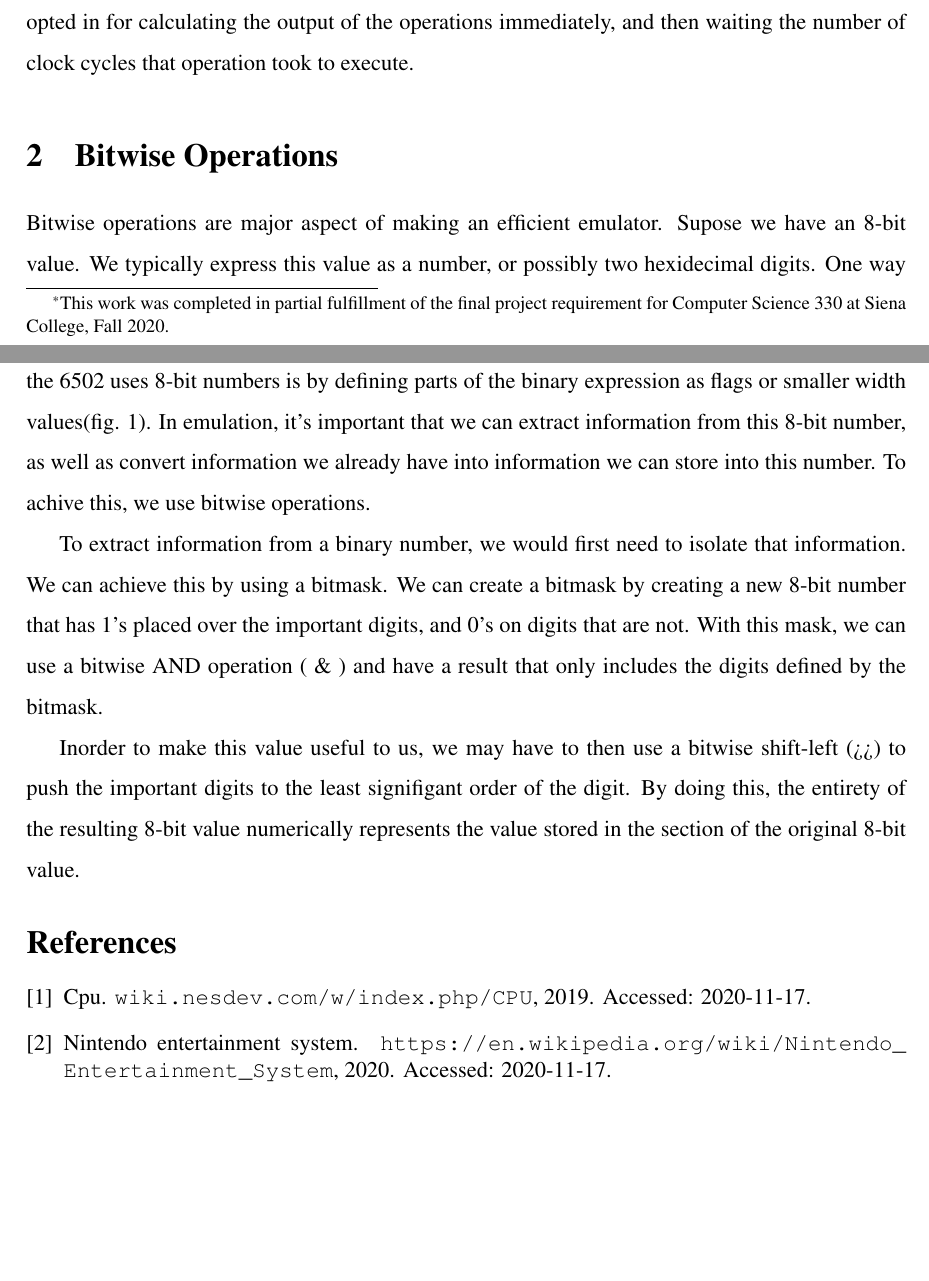
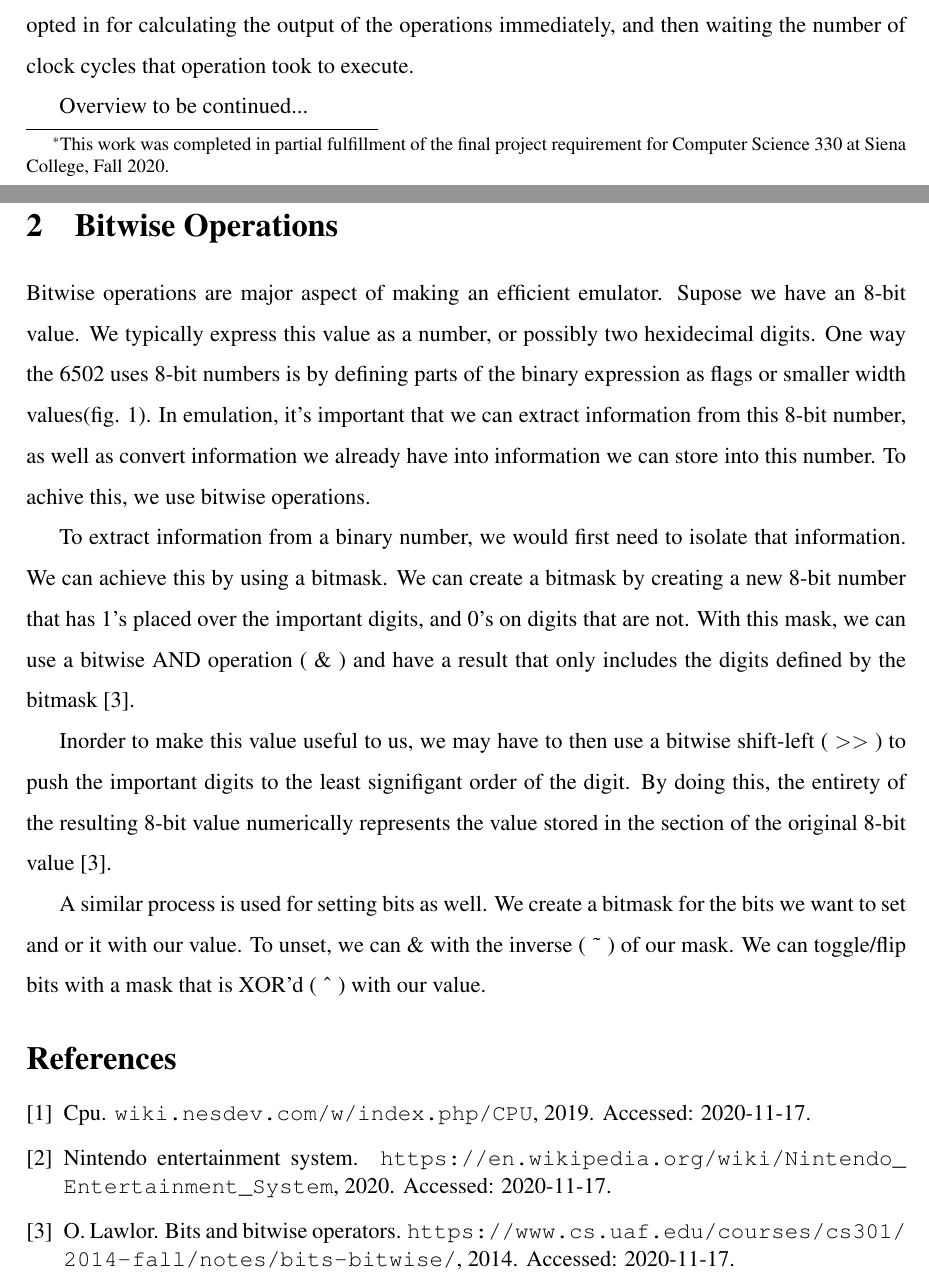
Before and after one commit to m18coppola/NES_Emulator_CSIS330_Term_Project, a LaTeX paper (paper/paper.tex): two parts of pages 1 and 2 of 2, joined at a grey line, cut so that both start at the same text, the shorter picture padded with empty space. Compiled offline with pdfLaTeX.

Commit message:
added bitwise paragraphs

```diff
--- a/paper/paper.tex
+++ b/paper/paper.tex
@@ -7,6 +7,7 @@
 \usepackage{epsfig}        % wrapper for graphicx package
 \usepackage{times}
 \usepackage{url}
+\usepackage{listings}
 
 % margin settings borrowed from Dr. Teresco's example paper
 \setlength{\topmargin}{-0.5in}
@@ -74,6 +75,8 @@ Official operations of the 6502 only need to be calculated, and not emulated. We
 the output of the operations immediately, and then waiting the number of clock cycles that operation
 took to execute.
 
+Overview to be continued...
+
 \section{Bitwise Operations}
 \label{sec:bitwise}
 Bitwise operations are major aspect of making an efficient emulator. Supose we have an 8-bit value.
@@ -86,12 +89,16 @@ bitwise operations.
 To extract information from a binary number, we would first need to isolate that information. We can
 achieve this by using a bitmask. We can create a bitmask by creating a new 8-bit number that has
 1's placed over the important digits, and 0's on digits that are not. With this mask, we can use a
-bitwise AND operation ( \& ) and have a result that only includes the digits defined by the bitmask.
+bitwise AND operation ( \lstinline{&} ) and have a result that only includes the digits defined by the bitmask~\cite{bitmasks}.
 
-Inorder to make this value useful to us, we may have to then use a bitwise shift-left (>>) to push
+Inorder to make this value useful to us, we may have to then use a bitwise shift-left ( \lstinline{>>} ) to push
 the important digits to the least signifigant order of the digit. By doing this, the entirety of the
 resulting 8-bit value numerically represents the value stored in the section of the original 8-bit
-value.
+value~\cite{bitmasks}.
+
+A similar process is used for setting bits as well. We create a bitmask for the bits we want to set
+and or it with our value. To unset, we can \lstinline{&} with the inverse ( \lstinline{~} ) of our mask.
+We can toggle/flip bits with a mask that is XOR'd ( \lstinline{^} ) with our value.
 
 \singlespace
 
```
Also changed, not shown: paper/references.bib (+8 -0 lines), paper/Makefile, paper/paper.bbl, paper/paper.pdf, 1 other file.
